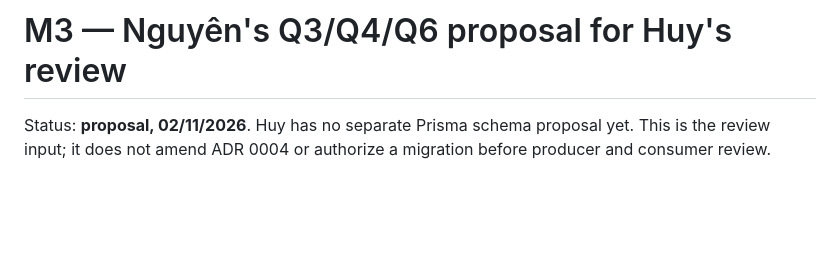
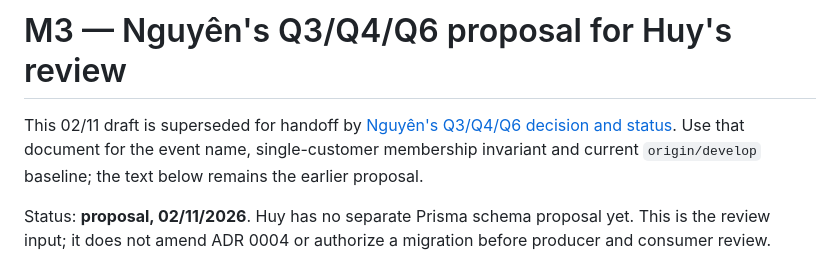
Before and after one commit to neyugn261/pbl6-saas-equipment, a Markdown page: docs/planning/m3-nguyen-integration-decisions.md, the part around the change. Drawn GitHub-style; blank space fills up the shorter version.

Commit message:
docs(m3): decide Q3 Q4 Q6 notification handoff

```diff
--- a/docs/planning/m3-nguyen-integration-decisions.md
+++ b/docs/planning/m3-nguyen-integration-decisions.md
@@ -1,4 +1,9 @@
 # M3 — Nguyên's Q3/Q4/Q6 proposal for Huy's review
+
+This 02/11 draft is superseded for handoff by
+[Nguyên's Q3/Q4/Q6 decision and status](m3-nguyen-huy-q3-q4-q6-handoff.md).
+Use that document for the event name, single-customer membership invariant and
+current `origin/develop` baseline; the text below remains the earlier proposal.
 
 Status: **proposal, 02/11/2026**. Huy has no separate Prisma schema proposal
 yet. This is the review input; it does not amend ADR 0004 or authorize a
```
Also changed, not shown: docs/planning/m3-nguyen-huy-q3-q4-q6-handoff.md (added, +168 -0 lines).
